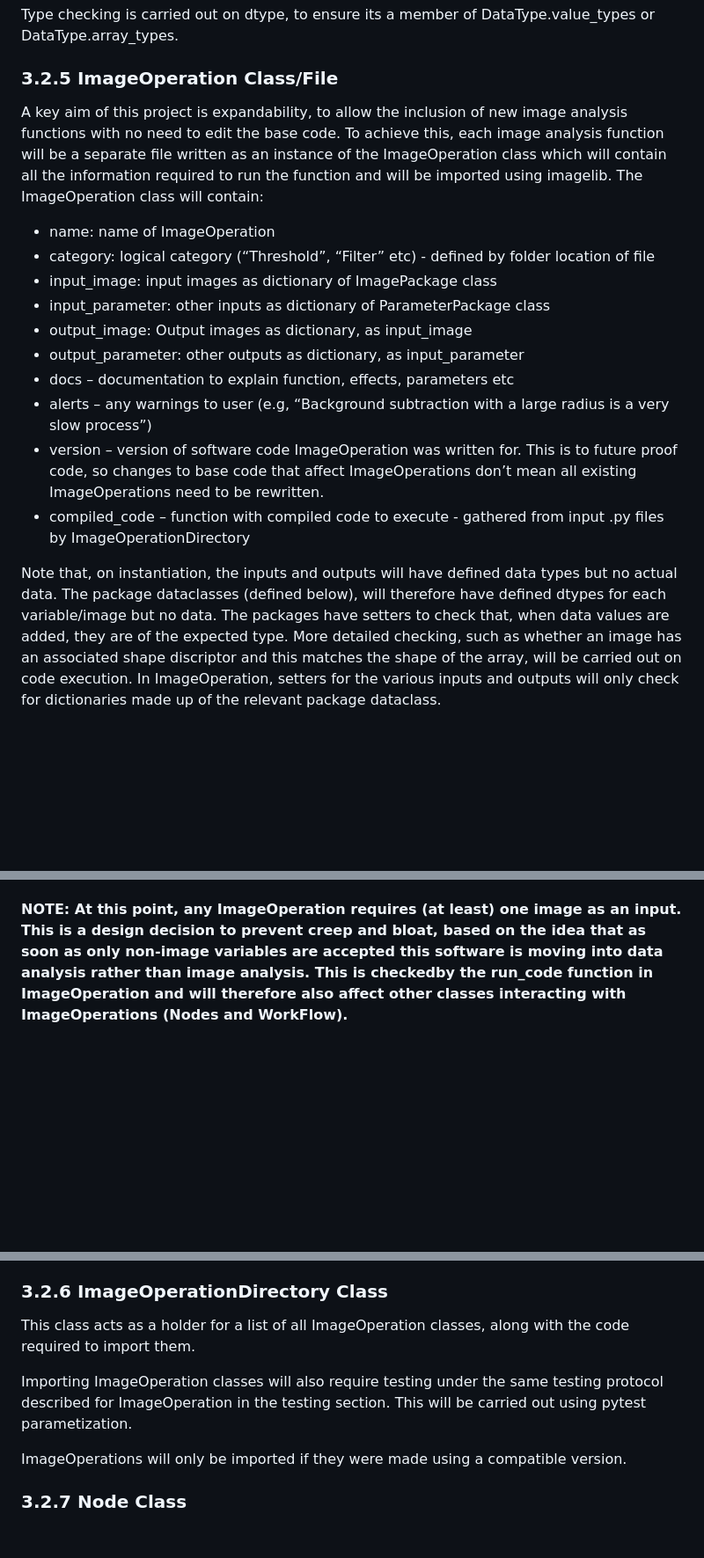
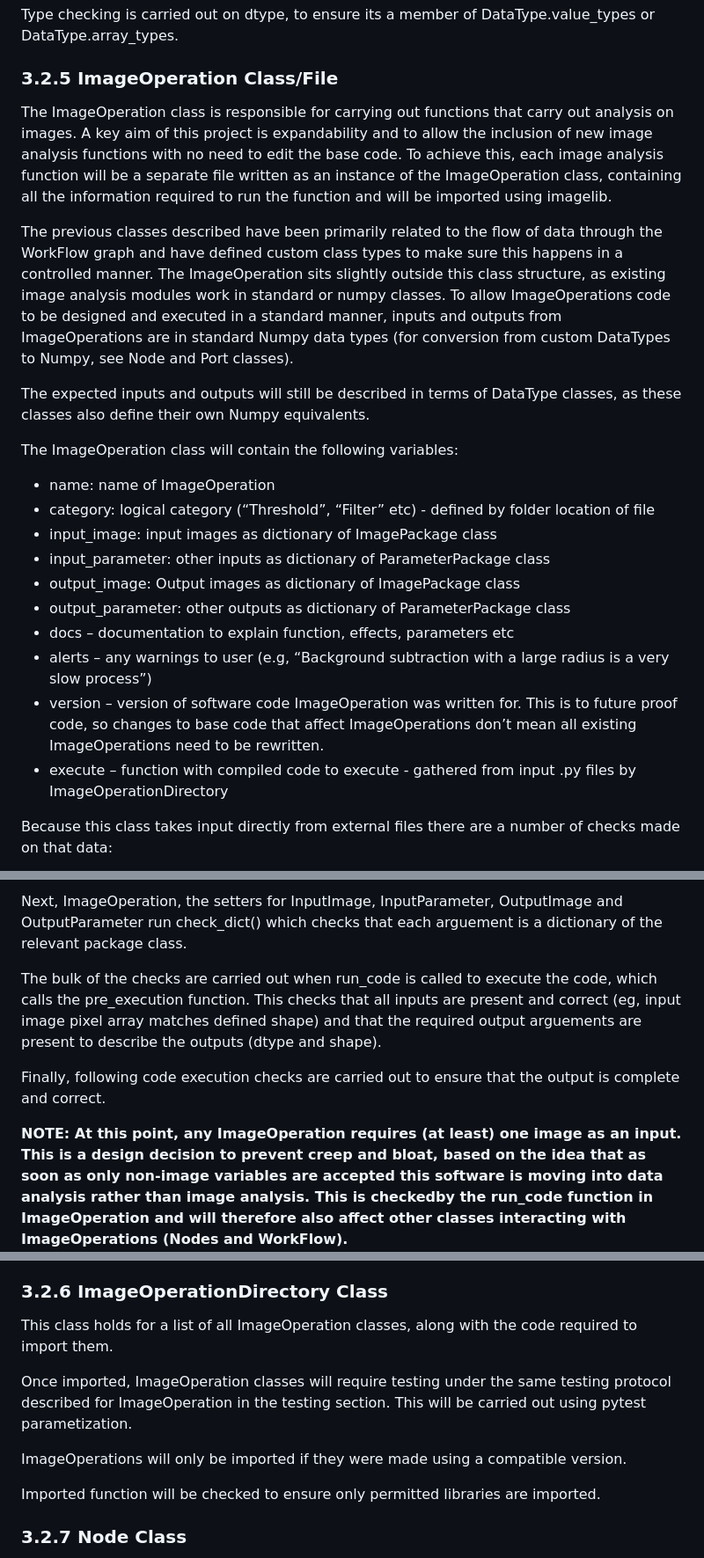
Before and after one commit to jason-morgan84/easy-image-analysis, a Markdown page: docs/Specification.md, 3 parts joined by grey strips. Shown at 88% size. GitHub-like rendering; blank space fills up the shorter version.

Commit message:
docs: updated specifcation of ImageOperation and ImageOperationDirectory classes.

```diff
--- a/docs/Specification.md
+++ b/docs/Specification.md
@@ -257,18 +257,24 @@ Parameter also includes the option to specify UI elements to fetch parameter val
 Type checking is carried out on dtype, to ensure its a member of DataType.value_types or DataType.array_types.
 
 ### 3.2.5 ImageOperation Class/File
-A key aim of this project is expandability, to allow the inclusion of new image analysis functions with no need to edit the base code. To achieve this, each image analysis function will be a separate file written as an instance of the ImageOperation class which will contain all the information required to run the function and will be imported using imagelib. The ImageOperation class will contain:
+The ImageOperation class is responsible for carrying out functions that carry out analysis on images. A key aim of this project is expandability and to allow the inclusion of new image analysis functions with no need to edit the base code. To achieve this, each image analysis function will be a separate file written as an instance of the ImageOperation class, containing all the information required to run the function and will be imported using imagelib.
+
+The previous classes described have been primarily related to the flow of data through the WorkFlow graph and have defined custom class types to make sure this happens in a controlled manner. The ImageOperation sits slightly outside this class structure, as existing image analysis modules work in standard or numpy classes. To allow ImageOperations code to be designed and executed in a standard manner, inputs and outputs from ImageOperations are in standard Numpy data types (for conversion from custom DataTypes to Numpy, see Node and Port classes).
+
+The expected inputs and outputs will still be described in terms of DataType classes, as these classes also define their own Numpy equivalents.
+
+The ImageOperation class will contain the following variables:
 
 * name: name of ImageOperation
 * category: logical category (“Threshold”, “Filter” etc) - defined by folder location of file
 * input_image: input images as dictionary of ImagePackage class
 * input_parameter: other inputs as dictionary of ParameterPackage class
-* output_image: Output images as dictionary, as input_image
-* output_parameter: other outputs as dictionary, as input_parameter
+* output_image: Output images as dictionary of ImagePackage class
+* output_parameter: other outputs as dictionary of ParameterPackage class
 * docs – documentation to explain function, effects, parameters etc
 * alerts – any warnings to user (e.g, “Background subtraction with a large radius is a very slow process”)
 * version – version of software code ImageOperation was written for. This is to future proof code, so changes to base code that affect ImageOperations don’t mean all existing ImageOperations need to be rewritten.
-* compiled_code – function with compiled code to execute - gathered from input .py files by ImageOperationDirectory
+* execute – function with compiled code to execute - gathered from input .py files by ImageOperationDirectory
 
-Note that, on instantiation, the inputs and outputs will have defined data types but no actual data. The package dataclasses (defined below), will therefore have defined dtypes for each variable/image but no data. The packages have setters to check that, when data values are added, they are of the expected type. More detailed checking, such as whether an image has an associated shape discriptor and this matches the shape of the array, will be carried out on code execution. In ImageOperation, setters for the various inputs and outputs will only check for dictionaries made up of the relevant package dataclass.
+Because this class takes input directly from external files there are a number of checks made on that data:
 
@@ -276,3 +295,8 @@ The function, run_code, which runs the compiled code. It first checks that an im
+Next, ImageOperation, the setters for InputImage, InputParameter, OutputImage and OutputParameter run check_dict() which checks that each arguement is a dictionary of the relevant package class.
+
+The bulk of the checks are carried out when run_code is called to execute the code, which calls the pre_execution function. This checks that all inputs are present and correct (eg, input image pixel array matches defined shape) and that the required output arguements are present to describe the outputs (dtype and shape).
+
+Finally, following code execution checks are carried out to ensure that the output is complete and correct.
 
 **NOTE: At this point, any ImageOperation requires (at least) one image as an input. This is a design decision to prevent creep and bloat, based on the idea that as soon as only non-image variables are accepted this software is moving into data analysis rather than image analysis. This is checkedby the run_code function in ImageOperation and will therefore also affect other classes interacting with ImageOperations (Nodes and WorkFlow).**
 
@@ -295,11 +319,13 @@ Simple class holding data for non-image inputs and outputs from ImageOperation.
     - will accept a tuple, list or np.ndarray. Tuples and lists will be converted to np.ndarray.
 
 ### 3.2.6 ImageOperationDirectory Class
-This class acts as a holder for a list of all ImageOperation classes, along with the code required to import them.
+This class holds for a list of all ImageOperation classes, along with the code required to import them.
 
-Importing ImageOperation classes will also require testing under the same testing protocol described for ImageOperation in the testing section. This will be carried out using pytest parametization.
+Once imported, ImageOperation classes will require testing under the same testing protocol described for ImageOperation in the testing section. This will be carried out using pytest parametization.
 
 ImageOperations will only be imported if they were made using a compatible version.
+
+Imported function will be checked to ensure only permitted libraries are imported.
 
 ### 3.2.7 Node Class
 The ImageOperation class defines the image analysis function to be carried out on the image. The Node class is responsible for positioning an ImageOperation in the WorkFlow – this means there can be multiple nodes containing the same ImageOperation. While the ImageOperation class is responsible purely for image analysis, the Node class is responsible for interacting with other elements of the WorkFlow. As such, it has the following instance variables:
```
Also changed, not shown: other parts of docs/Specification.md (+14 -1 lines).
